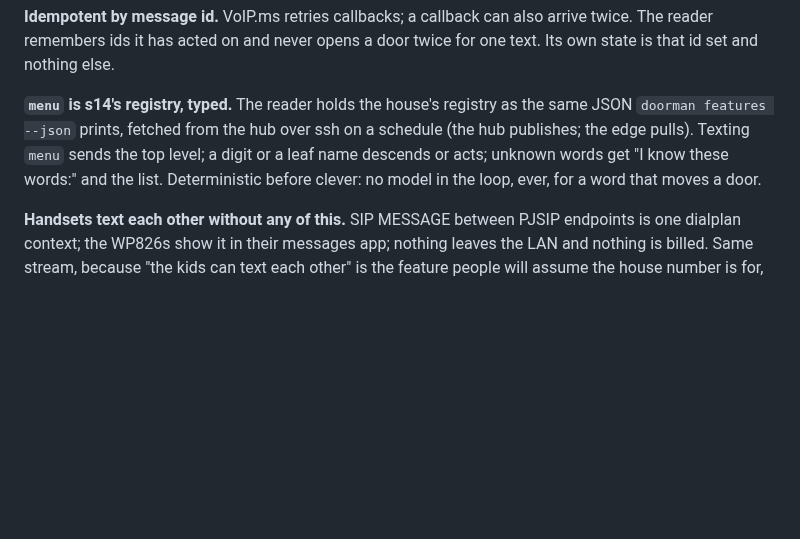
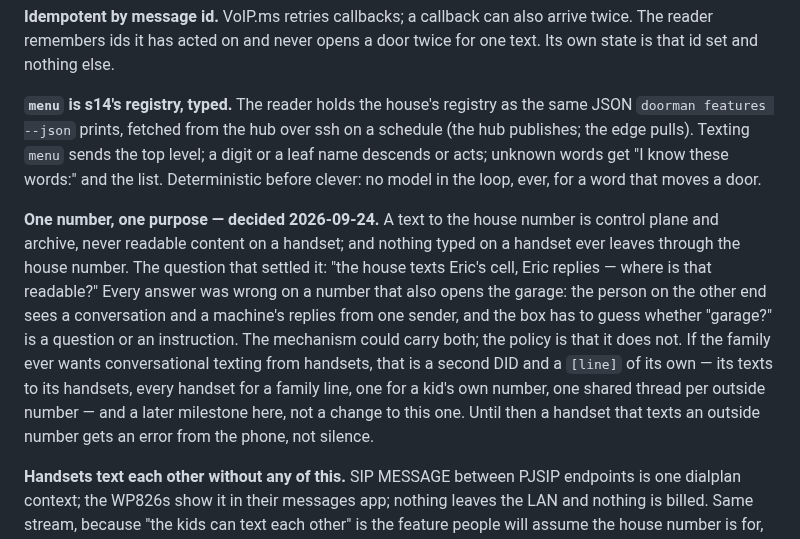
Before and after one commit to ericdmoore/call-me-maybe, a Markdown page: .plans/s15-messages/readme.md, the part around the change. Rendered like a GitHub page; blank space fills up the shorter version.

Commit message:
plans: s15 — one number, one purpose
Co-Authored-By: Claude Fable 5.1 <noreply@anthropic.com>

```diff
--- a/.plans/s15-messages/readme.md
+++ b/.plans/s15-messages/readme.md
@@ -110,6 +110,21 @@ the top level; a digit or a leaf name descends or acts; unknown words get
 "I know these words:" and the list. Deterministic before clever: no model in
 the loop, ever, for a word that moves a door.
 
+**One number, one purpose — decided 2026-09-24.** A text to the house
+number is control plane and archive, never readable content on a handset;
+and nothing typed on a handset ever leaves through the house number. The
+question that settled it: "the house texts Eric's cell, Eric replies —
+where is that readable?" Every answer was wrong on a number that also opens
+the garage: the person on the other end sees a conversation and a machine's
+replies from one sender, and the box has to guess whether "garage?" is a
+question or an instruction. The mechanism could carry both; the policy is
+that it does not. If the family ever wants conversational texting from
+handsets, that is a second DID and a `[line]` of its own — its texts to its
+handsets, every handset for a family line, one for a kid's own number, one
+shared thread per outside number — and a later milestone here, not a
+change to this one. Until then a handset that texts an outside number gets
+an error from the phone, not silence.
+
 **Handsets text each other without any of this.** SIP MESSAGE between
 PJSIP endpoints is one dialplan context; the WP826s show it in their
 messages app; nothing leaves the LAN and nothing is billed. Same stream,
```
